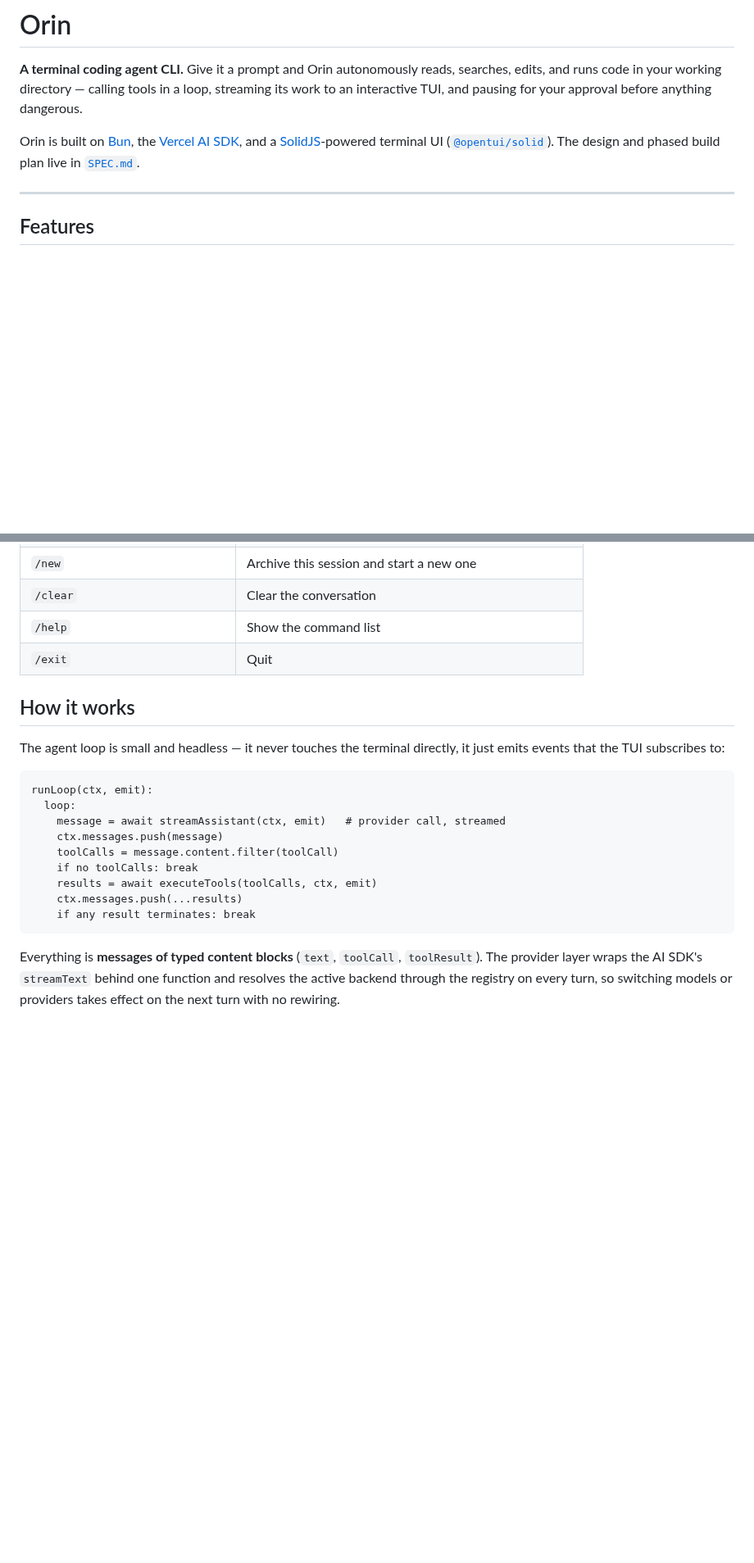
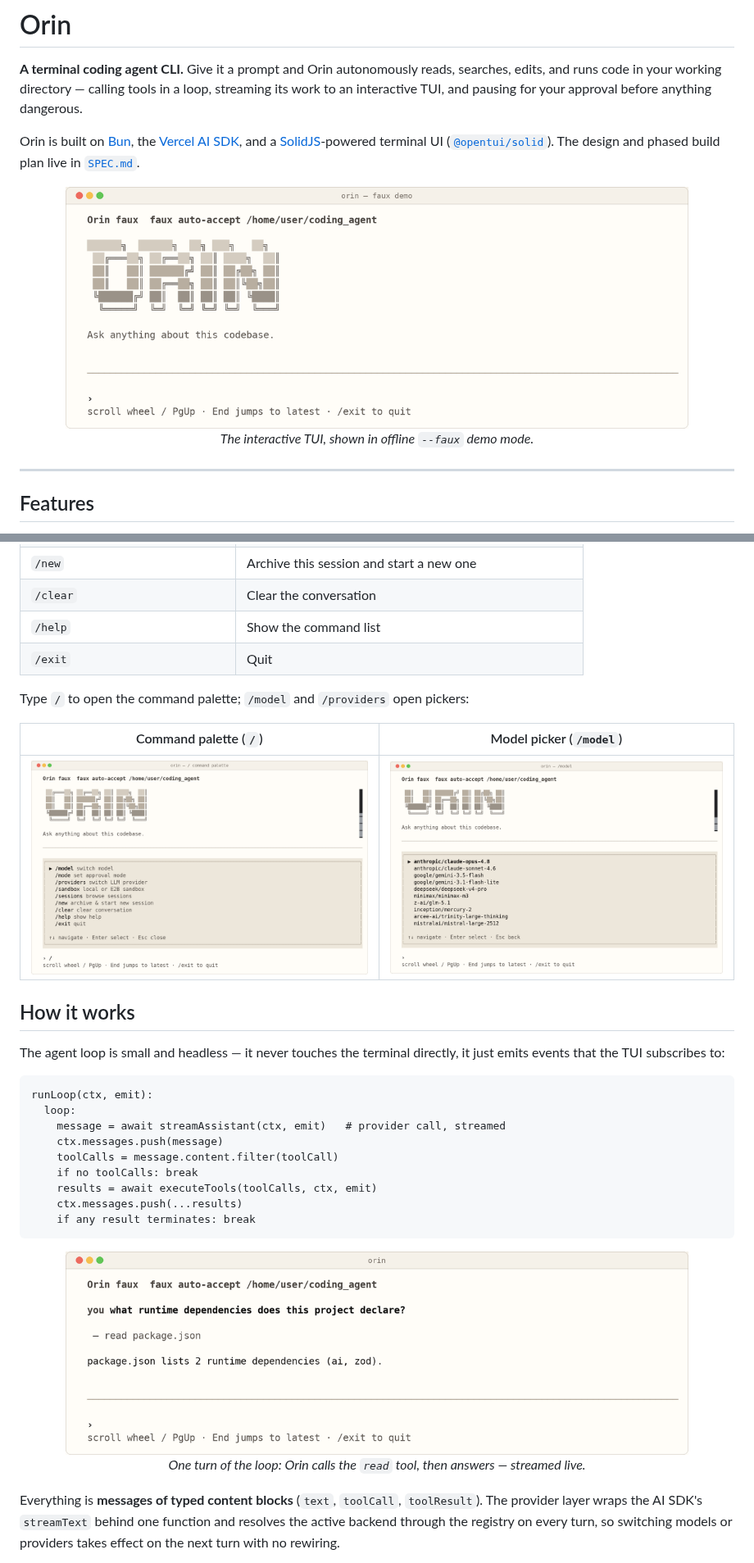
Before and after one commit to thetombrider/coding_agent, a Markdown page: README.md, 2 parts joined by grey strips. Shown at 82% size. Rendered like a GitHub page; pictures changed too: docs/media/command-palette.png (added), docs/media/model-picker.png (added), docs/media/session.png (added); blank space fills up the shorter version.

Commit message:
docs: add TUI screenshots to README
Embed four screenshots captured from the real OpenTUI interface (offline
--faux mode), faithful to the warm light theme: the welcome/logo screen,
an agent turn (read tool call + answer), the / command palette, and the
/model picker.

Co-Authored-By: Claude Opus 4.8 <noreply@anthropic.com>
Claude-Session: https://claude.ai/code/session_01QK8mYRHD9p3kE8SE5HAWSY

````diff
--- a/README.md
+++ b/README.md
@@ -9,6 +9,12 @@ Orin is built on [Bun](https://bun.sh), the [Vercel AI SDK](https://sdk.vercel.a
 and a [SolidJS](https://www.solidjs.com)-powered terminal UI
 ([`@opentui/solid`](https://github.com/anomalyco/opentui)). The design and phased
 build plan live in [`SPEC.md`](./SPEC.md).
+
+<p align="center">
+  <img src="docs/media/welcome.png" alt="Orin's interactive terminal UI welcome screen" width="760">
+  <br>
+  <em>The interactive TUI, shown in offline <code>--faux</code> demo mode.</em>
+</p>
 
 ---
 
@@ -131,6 +137,12 @@ Type these inside the TUI:
 | `/help` | Show the command list |
 | `/exit` | Quit |
 
+Type `/` to open the command palette; `/model` and `/providers` open pickers:
+
+| Command palette (`/`) | Model picker (`/model`) |
+| :---: | :---: |
+| ![Orin command palette](docs/media/command-palette.png) | ![Orin model picker](docs/media/model-picker.png) |
+
 ## How it works
 
 The agent loop is small and headless — it never touches the terminal directly,
@@ -147,6 +159,12 @@ runLoop(ctx, emit):
     ctx.messages.push(...results)
     if any result terminates: break
 ```
+
+<p align="center">
+  <img src="docs/media/session.png" alt="Orin handling a task: a read tool call followed by the answer" width="760">
+  <br>
+  <em>One turn of the loop: Orin calls the <code>read</code> tool, then answers — streamed live.</em>
+</p>
 
 Everything is **messages of typed content blocks** (`text`, `toolCall`,
 `toolResult`). The provider layer wraps the AI SDK's `streamText` behind one
````
